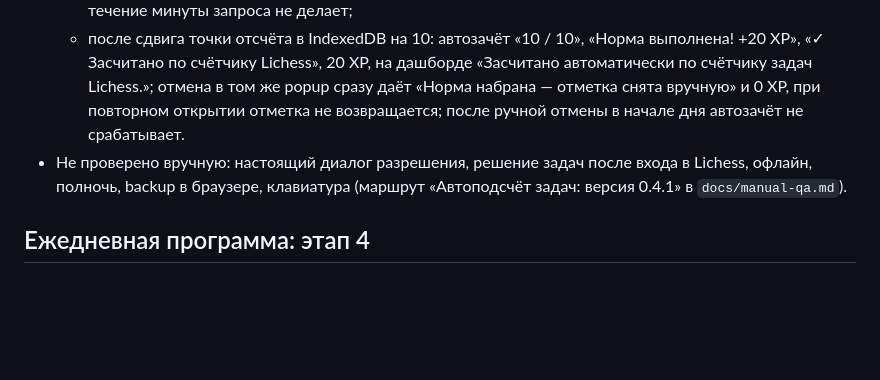
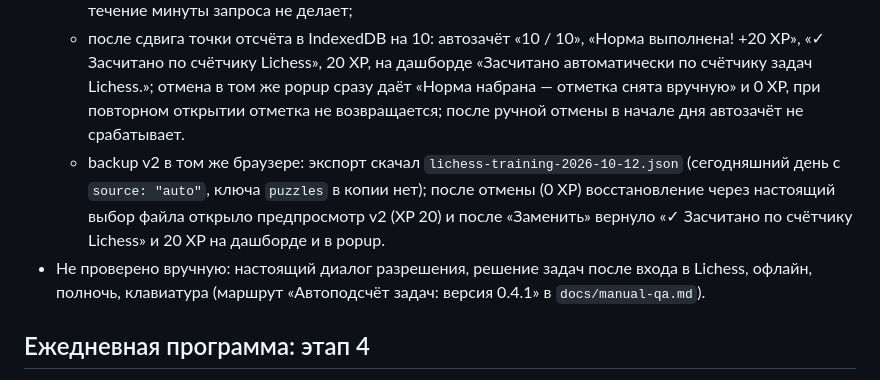
Before and after one commit to joerude/lichess-training, a Markdown page: docs/verification.md, the part around the change. GitHub-like rendering; blank space fills up the shorter version.

Commit message:
docs: record the 0.4.1 backup round trip in a real Firefox

```diff
--- a/docs/verification.md
+++ b/docs/verification.md
@@ -12,7 +12,8 @@
   - без доступа popup показывает «Автоподсчёт выключен: подключите Lichess на основном экране», числа скрыты; ручная отметка даёт «✓ Тренировка выполнена» и 20 XP, отмена возвращает 0 XP; дашборд показывает новые подписи;
   - после выдачи доступа (через `ExtensionPermissions`, без диалога) один реальный запрос к Lichess: «0 / 10 задач», «Начнём — 10 задач на сегодня», «счёт с 18:52 · обновлено 18:52»; повторное открытие в течение минуты запроса не делает;
   - после сдвига точки отсчёта в IndexedDB на 10: автозачёт «10 / 10», «Норма выполнена! +20 XP», «✓ Засчитано по счётчику Lichess», 20 XP, на дашборде «Засчитано автоматически по счётчику задач Lichess.»; отмена в том же popup сразу даёт «Норма набрана — отметка снята вручную» и 0 XP, при повторном открытии отметка не возвращается; после ручной отмены в начале дня автозачёт не срабатывает.
-- Не проверено вручную: настоящий диалог разрешения, решение задач после входа в Lichess, офлайн, полночь, backup в браузере, клавиатура (маршрут «Автоподсчёт задач: версия 0.4.1» в `docs/manual-qa.md`).
+  - backup v2 в том же браузере: экспорт скачал `lichess-training-2026-10-12.json` (сегодняшний день с `source: "auto"`, ключа `puzzles` в копии нет); после отмены (0 XP) восстановление через настоящий выбор файла открыло предпросмотр v2 (XP 20) и после «Заменить» вернуло «✓ Засчитано по счётчику Lichess» и 20 XP на дашборде и в popup.
+- Не проверено вручную: настоящий диалог разрешения, решение задач после входа в Lichess, офлайн, полночь, клавиатура (маршрут «Автоподсчёт задач: версия 0.4.1» в `docs/manual-qa.md`).
 
 ## Ежедневная программа: этап 4
 
```
Also changed, not shown: wiki/log.md (+3 -0 lines), wiki/pages/verification-status.md (+2 -2 lines).
